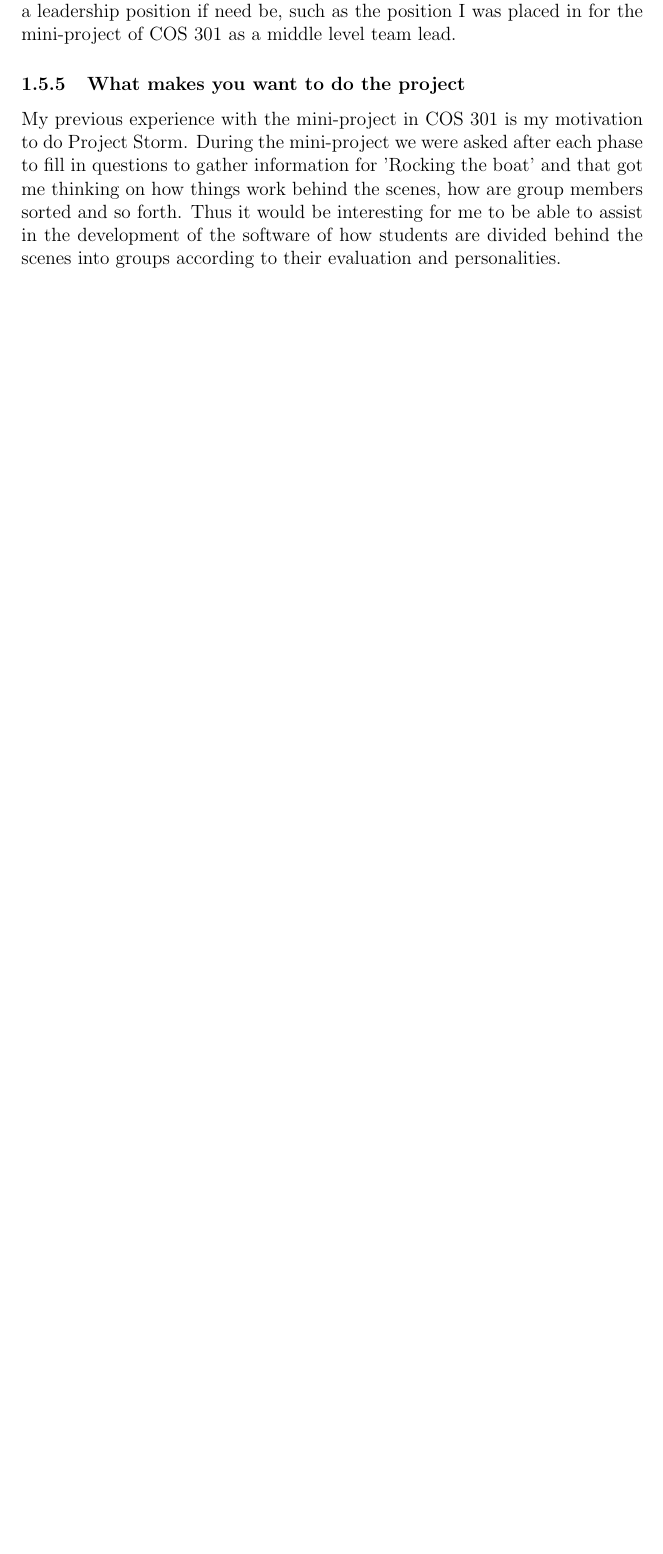
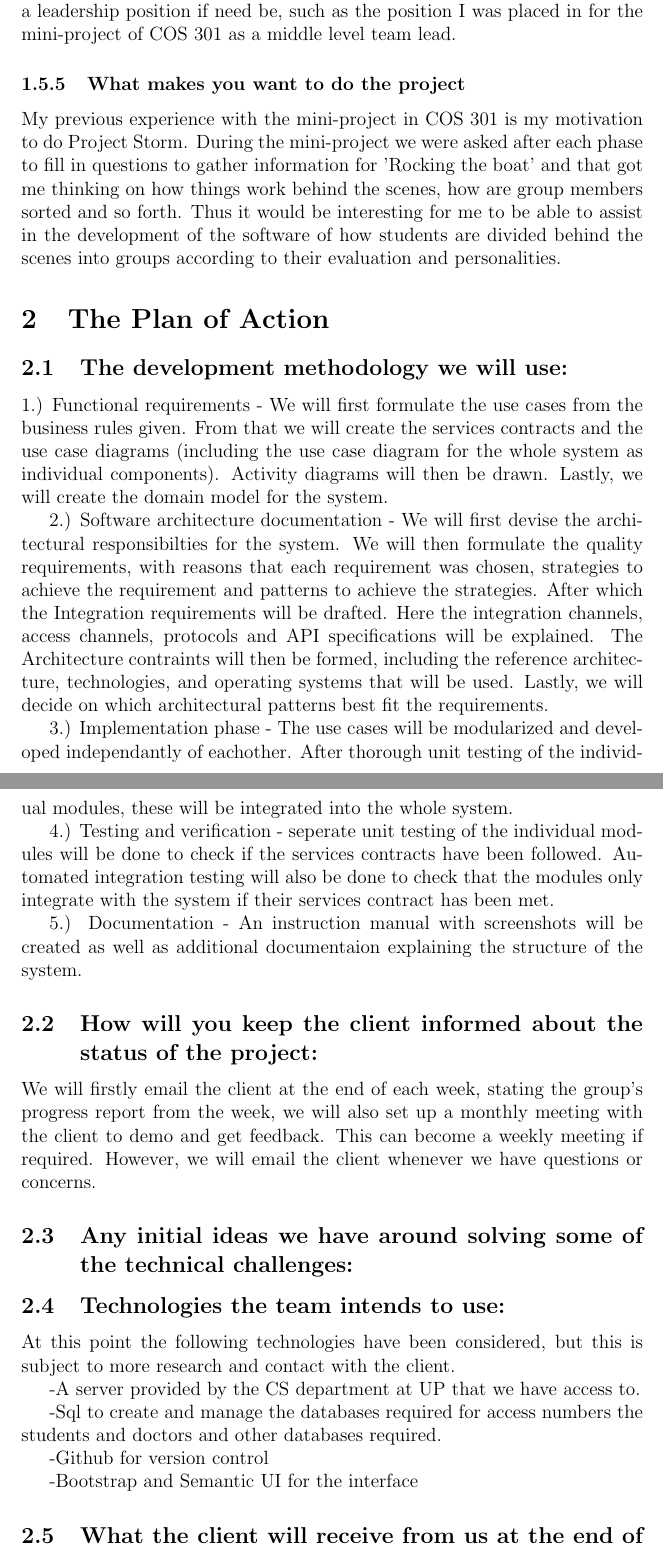
Before and after one commit to toniamichael94/MainProjectCOS301, a LaTeX document (ProjectStorm-1/ProjStorm.tex): part of page 9 of 12 before the commit and two parts of pages 10 and 11 of 14 after it, the two joined at a grey line, cut so that both start at the same text, the shorter picture padded with empty space. Compiled offline with pdfLaTeX.

Commit message:
added plan of action

```diff
--- a/ProjectStorm-1/ProjStorm.tex
+++ b/ProjectStorm-1/ProjStorm.tex
@@ -177,5 +177,41 @@ mini-project of COS 301 as a middle level team lead.
 \subsubsection{What makes you want to do the project}
 My previous experience with the mini-project in COS 301 is my motivation to do Project Storm. During the mini-project we were asked after each phase to fill in questions to gather information for 'Rocking the boat' and that got me thinking on how things work behind the scenes, how are group members sorted and so forth. Thus it would be interesting for me to be able to assist in the development of the software of how students are divided behind the scenes into groups according to their evaluation and personalities.
 
+\section{The Plan of Action}
+
+\subsection{The development methodology we will use:}
+
+1.) Functional requirements -  We will first formulate the use cases from the business rules given. From that we will create the services contracts and the use case diagrams (including the use case diagram for the whole system as individual components). Activity diagrams will then be drawn. Lastly, we will create the domain model for the system.
+
+2.) Software architecture documentation - We will first devise the architectural responsibilties for the system. We will then formulate the quality requirements, with reasons that each requirement was chosen, strategies to achieve the requirement and patterns to achieve the strategies. After which the Integration requirements will be drafted. Here the integration channels, access channels, protocols and API specifications will be explained. The Architecture contraints will then be formed, including the reference architecture, technologies, and operating systems that will be used. Lastly, we will decide on which architectural patterns best fit the requirements.
+
+3.) Implementation phase - The use cases will be modularized and developed independantly of eachother. After thorough unit testing of the individual modules, these will be integrated into the whole system.
+
+4.) Testing and verification - seperate unit testing of the individual modules will be done to check if the services contracts have been followed. Automated integration testing will also be done to check that the modules only integrate with the system if their services contract has been met.
+
+5.) Documentation - An instruction manual with screenshots will be created as well as additional documentaion explaining the structure of the system.
+
+\subsection{How will you keep the client informed about the status of the project:}
+
+We will firstly email the client at the end of each  week, stating the group's progress report from the week, we will also set up a monthly meeting with the client to demo and get feedback.  This can become a weekly meeting if required. However, we will email the client whenever we have questions or concerns.
+
+\subsection{Any initial ideas we have around solving some of the technical challenges:}
+
+\subsection{Technologies the team intends to use:}
+
+At this point the following technologies have been considered, but this is subject to more research and contact with the client.
+
+-A server provided by the CS department at UP that we have access to.
+
+-Sql to create and manage the databases required for access numbers the students and doctors and other databases required.
+
+-Github for version control
+
+-Bootstrap and Semantic UI for the interface
+
+\subsection{What the client will receive from us at the end of the project:}
+
+A flexible, pluggable, fully functional software application  that will be maintainable, with detailed supporting documentation and an instruction manual.
+
 
 \end{document}
```
